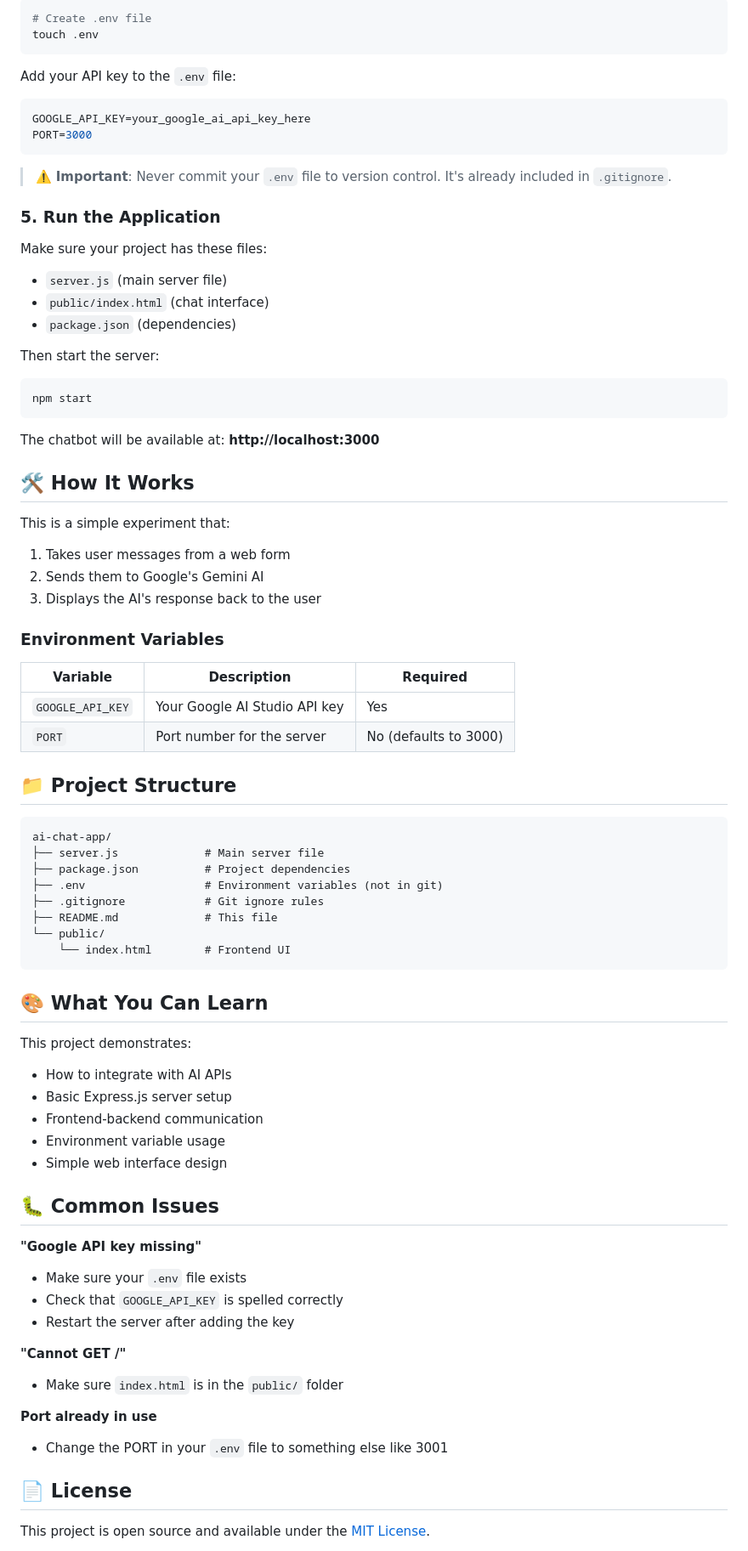
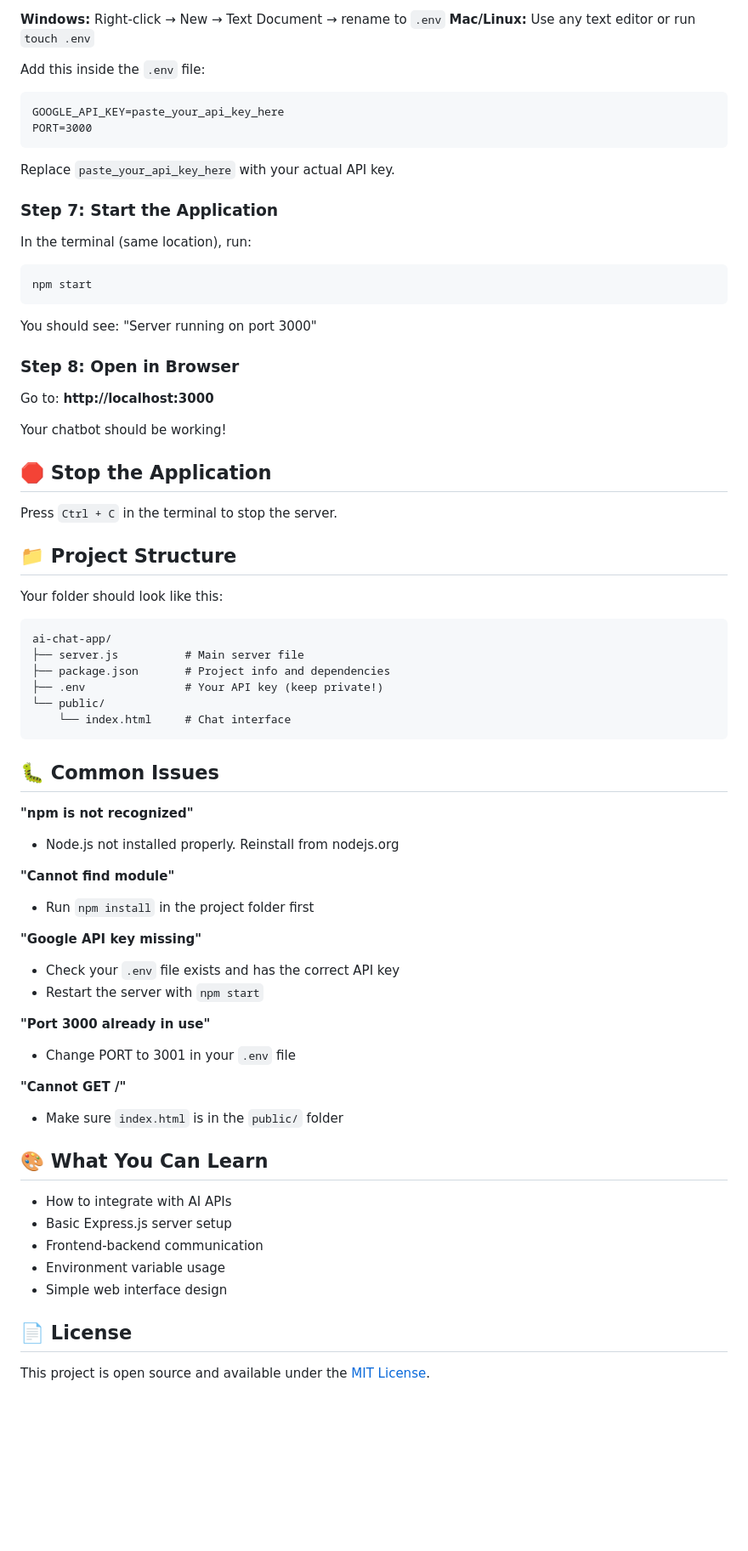
Before and after one commit to Jeremy-06/ai-chat-app, a Markdown page: README.md, the part around the change printed below. Shown: that part at 85% size. Rendered like a GitHub page; blank space fills up the shorter version.

````diff
--- a/README.md
+++ b/README.md
@@ -45,82 +89,71 @@ Create a `.env` file in the root directory:
 
-```bash
-# Create .env file
-touch .env
+**Windows:** Right-click → New → Text Document → rename to `.env`
+**Mac/Linux:** Use any text editor or run `touch .env`
+
+Add this inside the `.env` file:
 ```
-
-Add your API key to the `.env` file:
-
-```env
-GOOGLE_API_KEY=your_google_ai_api_key_here
+GOOGLE_API_KEY=paste_your_api_key_here
 PORT=3000
 ```
+Replace `paste_your_api_key_here` with your actual API key.
 
-> ⚠️ **Important**: Never commit your `.env` file to version control. It's already included in `.gitignore`.
+### Step 7: Start the Application
 
-### 5. Run the Application
-
-Make sure your project has these files:
-- `server.js` (main server file)
-- `public/index.html` (chat interface)
-- `package.json` (dependencies)
-
-Then start the server:
-
+In the terminal (same location), run:
 ```bash
 npm start
 ```
 
-The chatbot will be available at: **http://localhost:3000**
+You should see: "Server running on port 3000"
 
-## 🛠️ How It Works
+### Step 8: Open in Browser
 
-This is a simple experiment that:
-1. Takes user messages from a web form
-2. Sends them to Google's Gemini AI
-3. Displays the AI's response back to the user
+Go to: **http://localhost:3000**
 
-### Environment Variables
+Your chatbot should be working!
 
-| Variable | Description | Required |
-|----------|-------------|----------|
-| `GOOGLE_API_KEY` | Your Google AI Studio API key | Yes |
-| `PORT` | Port number for the server | No (defaults to 3000) |
+## 🛑 Stop the Application
+
+Press `Ctrl + C` in the terminal to stop the server.
 
 ## 📁 Project Structure
 
+Your folder should look like this:
 ```
 ai-chat-app/
-├── server.js             # Main server file
-├── package.json          # Project dependencies
-├── .env                  # Environment variables (not in git)
-├── .gitignore            # Git ignore rules
-├── README.md             # This file
+├── server.js          # Main server file
+├── package.json       # Project info and dependencies
+├── .env               # Your API key (keep private!)
 └── public/
-    └── index.html        # Frontend UI
+    └── index.html     # Chat interface
 ```
+
+## 🐛 Common Issues
+
+**"npm is not recognized"**
+- Node.js not installed properly. Reinstall from nodejs.org
+
+**"Cannot find module"**
+- Run `npm install` in the project folder first
+
+**"Google API key missing"**
+- Check your `.env` file exists and has the correct API key
+- Restart the server with `npm start`
+
+**"Port 3000 already in use"**
+- Change PORT to 3001 in your `.env` file
+
+**"Cannot GET /"**
+- Make sure `index.html` is in the `public/` folder
 
 ## 🎨 What You Can Learn
 
-This project demonstrates:
 - How to integrate with AI APIs
 - Basic Express.js server setup
 - Frontend-backend communication
 - Environment variable usage
 - Simple web interface design
 
-## 🐛 Common Issues
-
-**"Google API key missing"**
-- Make sure your `.env` file exists
-- Check that `GOOGLE_API_KEY` is spelled correctly
-- Restart the server after adding the key
-
-**"Cannot GET /"**
-- Make sure `index.html` is in the `public/` folder
-
-**Port already in use**
-- Change the PORT in your `.env` file to something else like 3001
-
 ## 📄 License
 
 This project is open source and available under the [MIT License](LICENSE).
````
Also changed, not shown: other parts of README.md (+55 -18 lines).
